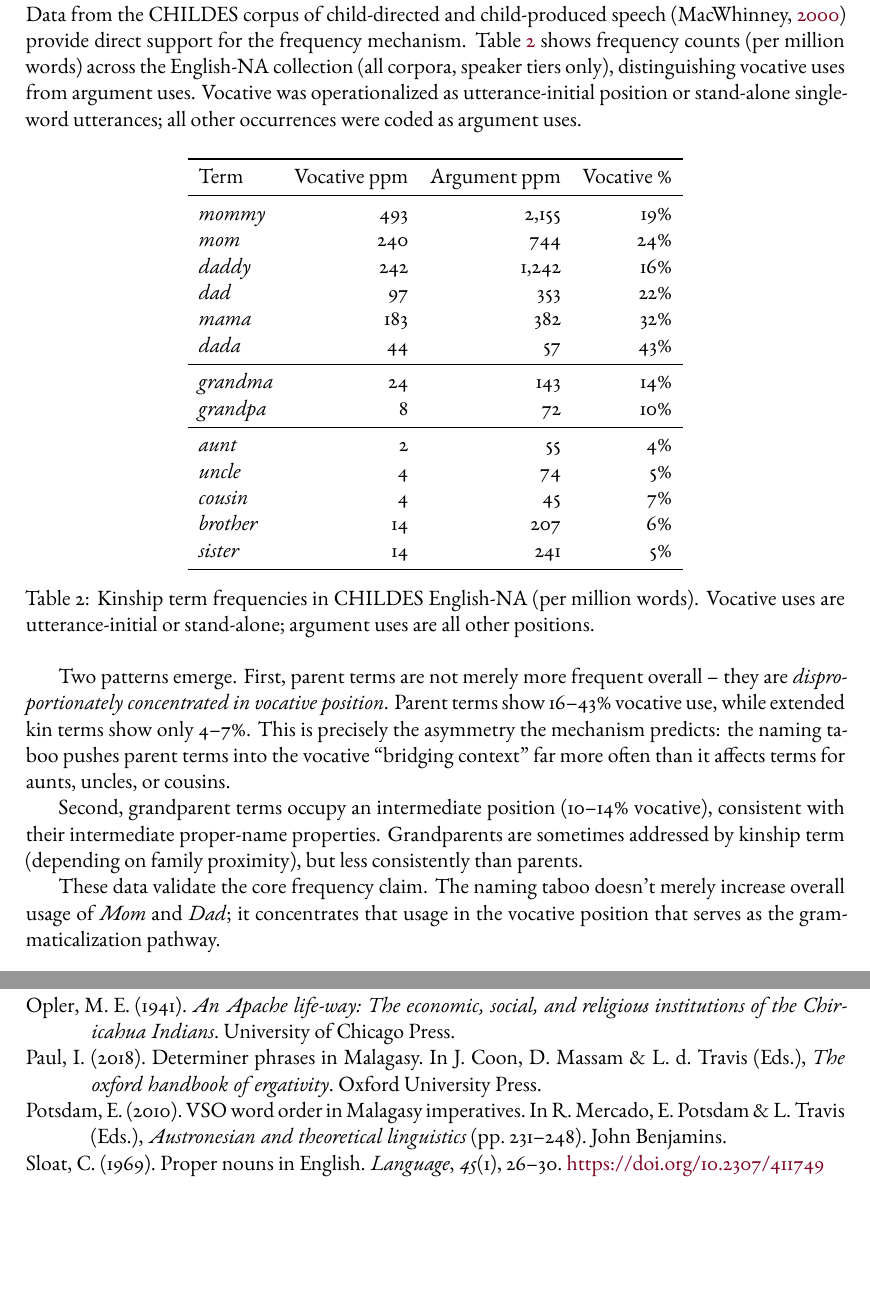
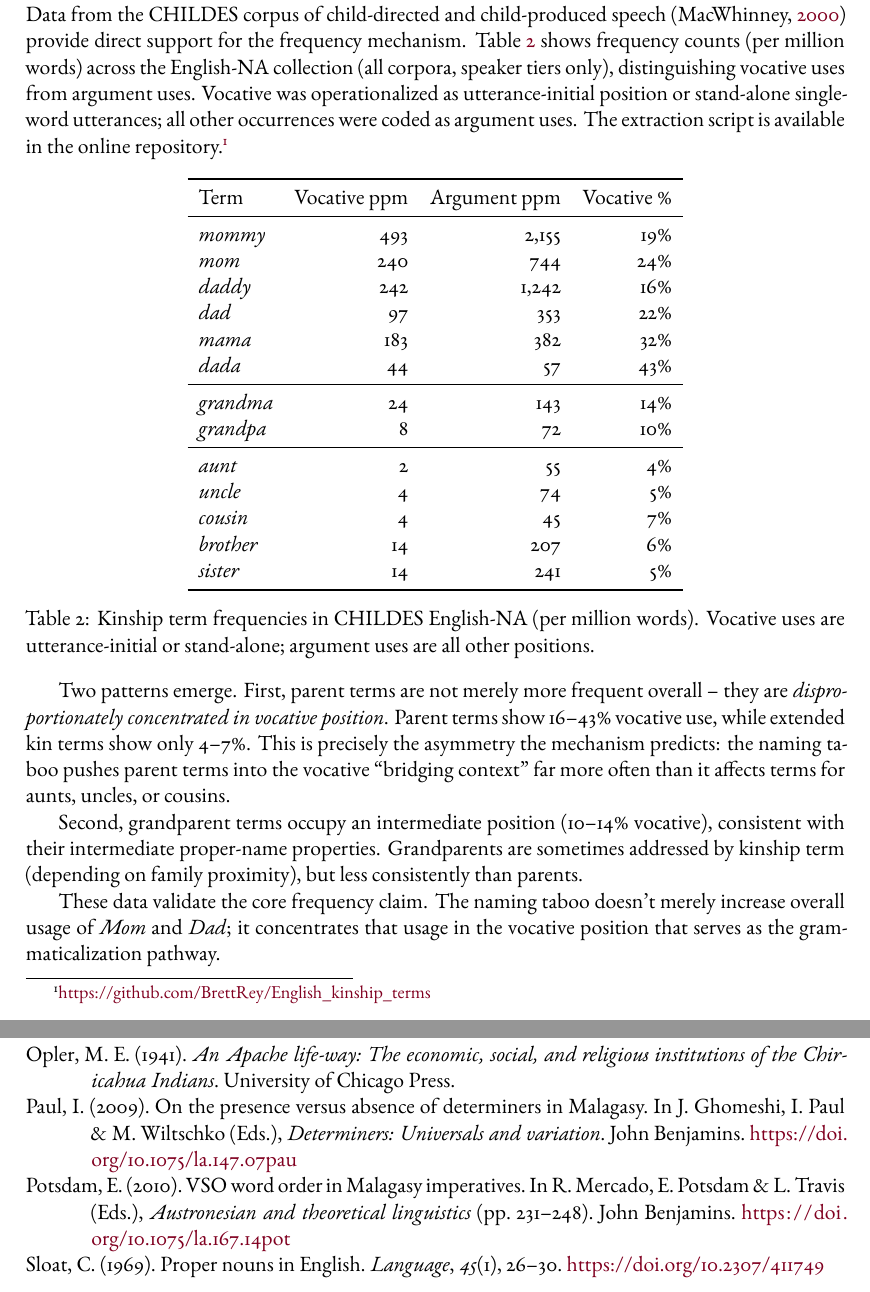
Before and after one commit to BrettRey/English_kinship_terms, a LaTeX paper (main.tex, which reads references.bib): two parts of pages 9 and 15 of 15, joined at a grey line, cut so that both start at the same text, the shorter picture padded with empty space. The pictures show the PDF file main.pdf that the author committed with the source.

Commit message:
Fix bibliography: Paul 2009 (not 2018), add DOIs, add repo footnote
- Paul citation corrected: 2009, Determiners: Universals and Variation, DOI 10.1075/la.147.07pau
- Potsdam 2010 DOI added: 10.1075/la.167.14pot
- CHILDES section: footnote added with GitHub repo URL for extraction script

```diff
--- a/main.tex
+++ b/main.tex
@@ -233,7 +233,7 @@ This hierarchy is weakly consistent with address frequency, though detailed corp
 
 \subsection{Corpus evidence: CHILDES}
 
-Data from the CHILDES corpus of child-directed and child-produced speech \citep{MacWhinney2000} provide direct support for the frequency mechanism. Table~\ref{tab:childes} shows frequency counts (per million words) across the English-NA collection (all corpora, speaker tiers only), distinguishing vocative uses from argument uses. Vocative was operationalized as utterance-initial position or stand-alone single-word utterances; all other occurrences were coded as argument uses.
+Data from the CHILDES corpus of child-directed and child-produced speech \citep{MacWhinney2000} provide direct support for the frequency mechanism. Table~\ref{tab:childes} shows frequency counts (per million words) across the English-NA collection (all corpora, speaker tiers only), distinguishing vocative uses from argument uses. Vocative was operationalized as utterance-initial position or stand-alone single-word utterances; all other occurrences were coded as argument uses. The extraction script is available in the online repository.\footnote{\url{https://github.com/BrettRey/English_kinship_terms}}
 
 \begin{table}[h]
 \centering
--- a/references.bib
+++ b/references.bib
@@ -795,6 +795,7 @@
       publisher      = {John Benjamins},
       address        = {Amsterdam},
       pages          = {231--248},
+      doi            = {10.1075/la.167.14pot},
 }
 
 % MacWhinney 2000 (CHILDES)
@@ -813,6 +813,3 @@
+      title          = {On the presence versus absence of determiners in {M}alagasy},
       author         = {Paul, Ileana},
-      year           = {2018},
-      booktitle      = {The Oxford Handbook of Ergativity},
-      editor         = {Coon, Jessica and Massam, Diane and Travis, Lisa deMena},
-      publisher      = {Oxford University Press},
-      address        = {Oxford},
+      year           = {2009},
@@ -819 +820,2 @@
+      doi            = {10.1075/la.147.07pau},
 }
```
Also changed, not shown: main.bbl, main.pdf, main.tex (2 more changed lines), references.bib (9 more changed lines), 4 other files.
